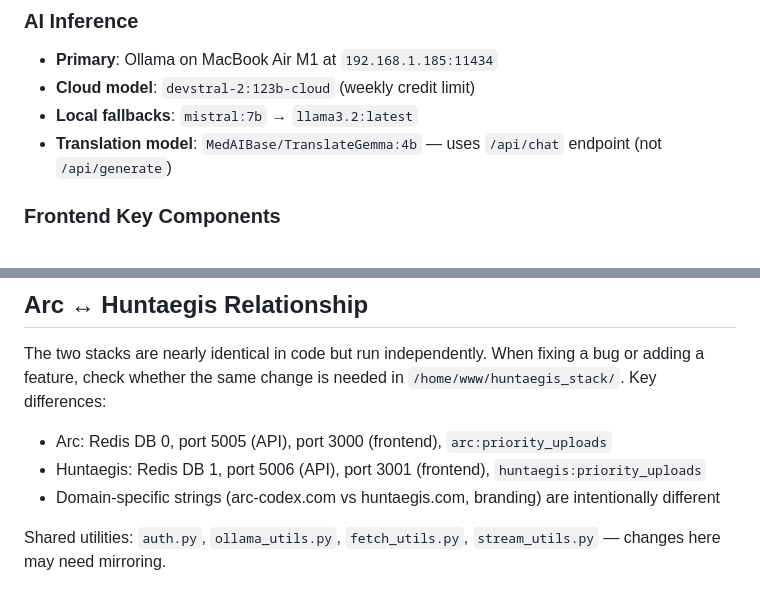
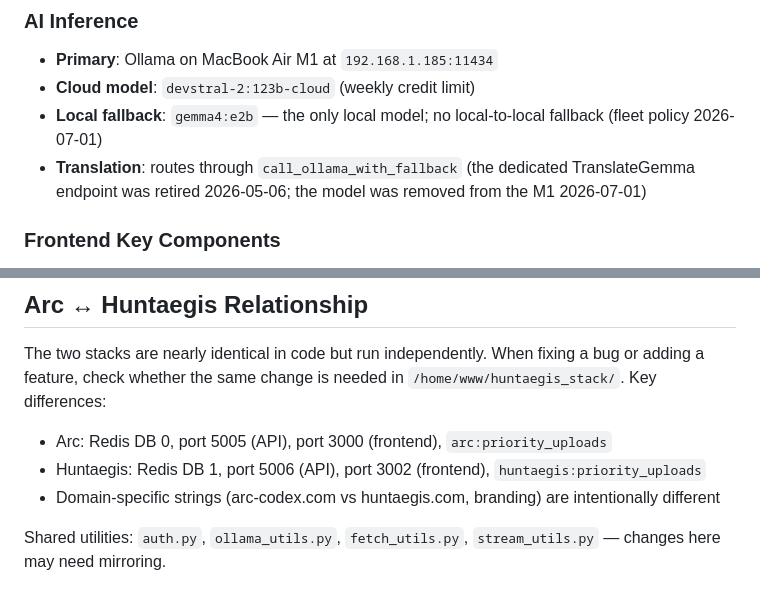
Before and after one commit to hapnesbitt/arc-codex, a Markdown page: CLAUDE.md, 2 parts joined by grey strips. Rendered like a GitHub page.

Commit message:
Docs: model fleet policy (gemma4:e2b only, 2026-07-01 cleanup), fix huntaegis frontend port 3001→3002

```diff
--- a/CLAUDE.md
+++ b/CLAUDE.md
@@ -106,8 +106,8 @@ DB 5 is shared auth across all stacks (`arc:users` SET, `arc:user:{username}` HA
 ### AI Inference
 - **Primary**: Ollama on MacBook Air M1 at `192.168.1.185:11434`
 - **Cloud model**: `devstral-2:123b-cloud` (weekly credit limit)
-- **Local fallbacks**: `mistral:7b` → `llama3.2:latest`
-- **Translation model**: `MedAIBase/TranslateGemma:4b` — uses `/api/chat` endpoint (not `/api/generate`)
+- **Local fallback**: `gemma4:e2b` — the only local model; no local-to-local fallback (fleet policy 2026-07-01)
+- **Translation**: routes through `call_ollama_with_fallback` (the dedicated TranslateGemma endpoint was retired 2026-05-06; the model was removed from the M1 2026-07-01)
 
 ### Frontend Key Components
 - `components/IntelligenceCard.tsx` — Full article renderer (tabs, scores, menus). Most complex component.
@@ -144,7 +144,7 @@ DB 5 is shared auth across all stacks (`arc:users` SET, `arc:user:{username}` HA
 
 The two stacks are nearly identical in code but run independently. When fixing a bug or adding a feature, check whether the same change is needed in `/home/www/huntaegis_stack/`. Key differences:
 - Arc: Redis DB 0, port 5005 (API), port 3000 (frontend), `arc:priority_uploads`
-- Huntaegis: Redis DB 1, port 5006 (API), port 3001 (frontend), `huntaegis:priority_uploads`
+- Huntaegis: Redis DB 1, port 5006 (API), port 3002 (frontend), `huntaegis:priority_uploads`
 - Domain-specific strings (arc-codex.com vs huntaegis.com, branding) are intentionally different
 
 Shared utilities: `auth.py`, `ollama_utils.py`, `fetch_utils.py`, `stream_utils.py` — changes here may need mirroring.
```
